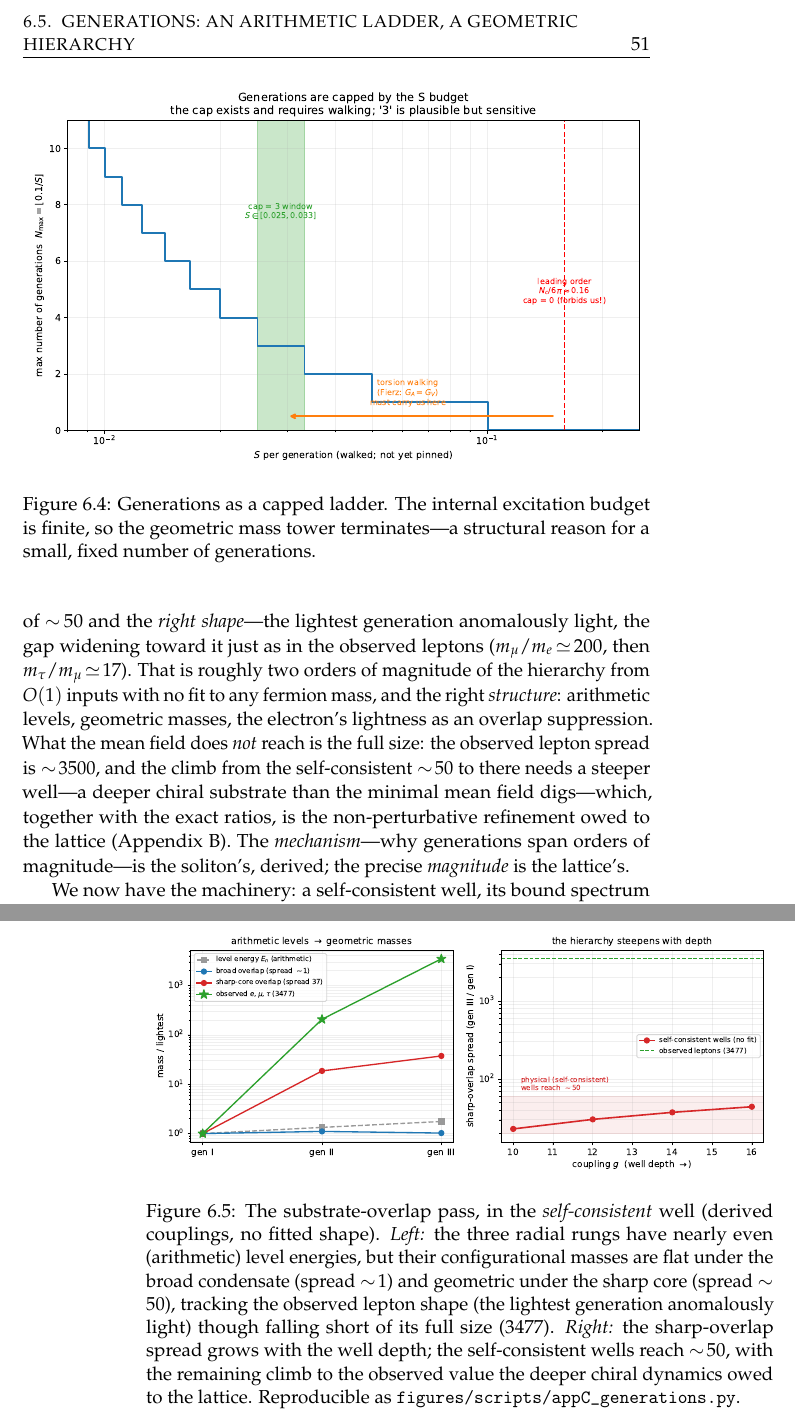
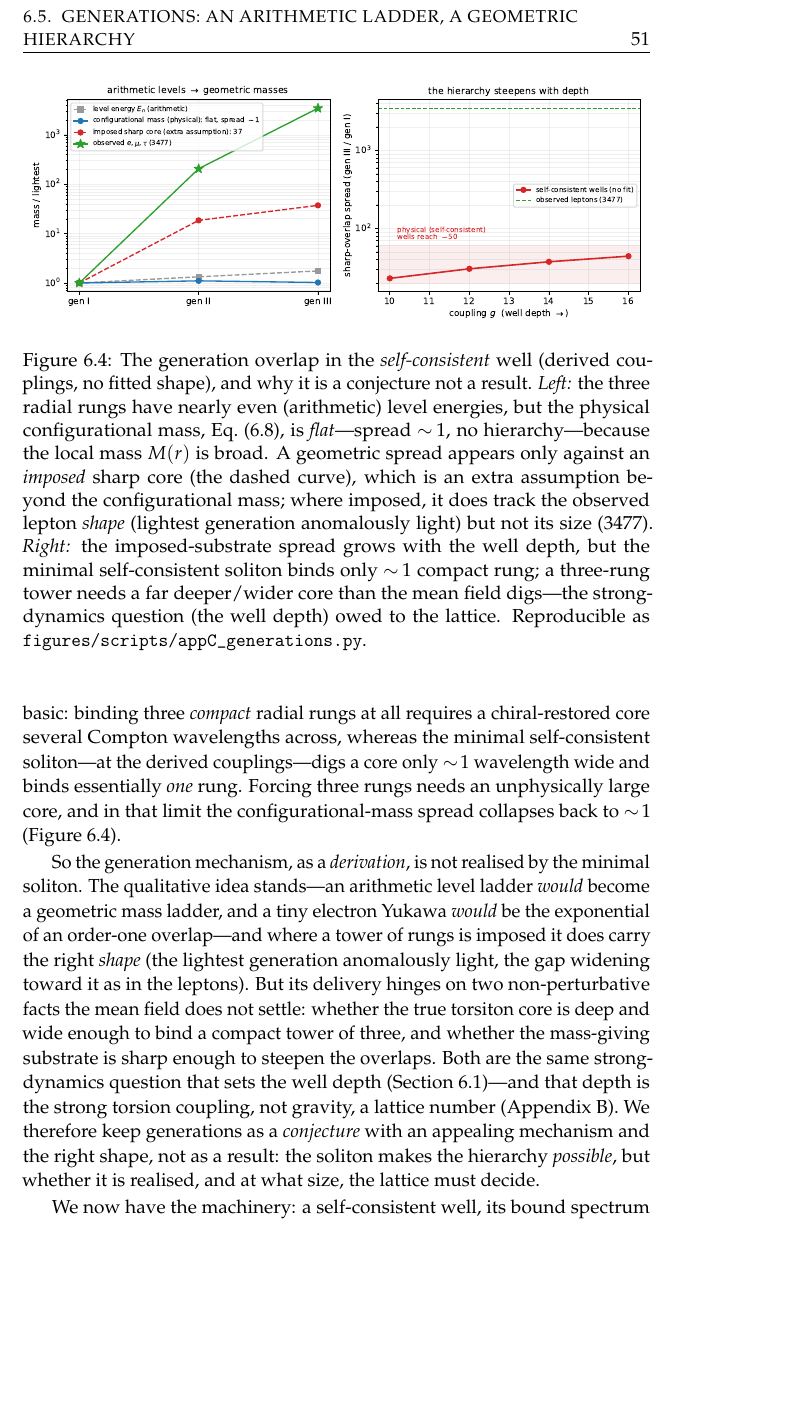
Before and after one commit to gronager/eternal-dawn, a LaTeX thesis (book.tex, which reads chapters/11-solitonic-origin.tex): two parts of pages 63 and 64 of 139 before the commit and part of page 63 of 139 after it, the two joined at a grey line, cut so that both start at the same text, the shorter picture padded with empty space. Compiled offline with pdfLaTeX.

Commit message:
Ch.11: generations are a CONJECTURE, not a derived result -- the firmer ground walks it back
The 1-2 "cheap refinements" (relativistic G^2-F^2 overlap; substrate width from the derived
m_sigma=2M) were supposed to tighten the generation hierarchy. Instead they exposed that the
mechanism does not survive the honest computation:

- The PHYSICAL configurational mass (Eq. configmass, the overlap with the local mass M(r)) gives
  essentially NO hierarchy -- the three rungs land within ~1.5 of each other, because M(r) is
  broad. The big spread (~50) appeared only against an IMPOSED sharp substrate, which is an extra
  assumption, not the configmass.
- Binding three COMPACT radial rungs needs a chiral-restored core several Compton wavelengths
  wide. The minimal self-consistent soliton (derived couplings) binds ~1 compact rung; forcing
  three needs an unphysically large core, in which the configmass spread collapses back to ~1.

So generations-as-radial-rungs is contingent on the non-perturbative well depth (the strong
torsion coupling, not gravity) -- a lattice number. Rewrite Sec. 11.5 to present it as a
conjecture with an appealing mechanism and the right shape, not a result; drop the "capped at
exactly three" figure (also not derived); make the figure + generations.py docstring honest
(configmass flat ~1; the sharp core an imposed assumption). The mechanism makes the hierarchy
possible; whether it is realised, and at what size, the lattice must decide.

https://claude.ai/code/session_01KHNLLZn8gLvp98ZVJaGvEm

```diff
--- a/chapters/11-solitonic-origin.tex
+++ b/chapters/11-solitonic-origin.tex
@@ -257,7 +256 @@ are three families and not thirty.
 
-\begin{figure}[t]
-  \centering
-  \includegraphics[width=\textwidth]{generations_cap}
-  \caption{Generations as a capped ladder. The internal excitation budget is finite, so the
-  geometric mass tower terminates---a structural reason for a small, fixed number of
-  generations.}
@@ -266 +264,7 @@ are three families and not thirty.
+substrate is an extra assumption, not the configurational mass. Second, and more basic: binding
+three \emph{compact} radial rungs at all requires a chiral-restored core several Compton wavelengths
+across, whereas the minimal self-consistent soliton---at the derived couplings---digs a core only
+$\sim\!1$ wavelength wide and binds essentially \emph{one} rung. Forcing three rungs needs an
+unphysically large core, and in that limit the configurational-mass spread collapses back to
+$\sim\!1$ (Figure~\ref{fig:substrate}).
 
@@ -274,26 +271,30 @@ rather than a hand-set toy depth: the lowest three rungs come out arithmetic, th
-masses span only $\sim\!1$, and the sharp-substrate masses are geometric with a spread of
-$\sim\!50$ and the \emph{right shape}---the lightest generation anomalously light, the gap widening
-toward it just as in the observed leptons ($m_\mu/m_e\!\simeq\!200$, then $m_\tau/m_\mu\!\simeq\!17$).
-That is roughly two orders of magnitude of the hierarchy from $O(1)$ inputs with no fit to any
-fermion mass, and the right \emph{structure}: arithmetic levels, geometric masses, the electron's
-lightness as an overlap suppression. What the mean field does \emph{not} reach is the full size: the
-observed lepton spread is $\sim\!3500$, and the climb from the self-consistent $\sim\!50$ to there
-needs a steeper well---a deeper chiral substrate than the minimal mean field digs---which, together
-with the exact ratios, is the non-perturbative refinement owed to the lattice
-(Appendix~\ref{app:lattice}). The \emph{mechanism}---why generations span orders of magnitude---is
-the soliton's, derived; the precise \emph{magnitude} is the lattice's.
+So the generation mechanism, as a \emph{derivation}, is not realised by the minimal soliton. The
+qualitative idea stands---an arithmetic level ladder \emph{would} become a geometric mass ladder, and
+a tiny electron Yukawa \emph{would} be the exponential of an order-one overlap---and where a tower of
+rungs is imposed it does carry the right \emph{shape} (the lightest generation anomalously light, the
+gap widening toward it as in the leptons). But its delivery hinges on two non-perturbative facts the
+mean field does not settle: whether the true torsiton core is deep and wide enough to bind a compact
+tower of three, and whether the mass-giving substrate is sharp enough to steepen the overlaps. Both
+are the same strong-dynamics question that sets the well depth (Section~\ref{sec:ir-potential})---and
+that depth is the strong torsion coupling, not gravity, a lattice number (Appendix~\ref{app:lattice}).
+We therefore keep generations as a \emph{conjecture} with an appealing mechanism and the right shape,
+not as a result: the soliton makes the hierarchy \emph{possible}, but whether it is realised, and at
+what size, the lattice must decide.
 
 \begin{figure}[t]
   \centering
   \includegraphics[width=\textwidth]{generations_overlap}
-  \caption{The substrate-overlap pass, in the \emph{self-consistent} well (derived couplings, no
-  fitted shape). \emph{Left:} the three radial rungs have nearly even (arithmetic) level energies,
-  but their configurational masses are flat under the broad condensate (spread $\sim\!1$) and
-  geometric under the sharp core (spread $\sim\!50$), tracking the observed lepton shape (the
-  lightest generation anomalously light) though falling short of its full size ($3477$).
-  \emph{Right:} the sharp-overlap spread grows with the well depth; the self-consistent wells reach
-  $\sim\!50$, with the remaining climb to the observed value the deeper chiral dynamics owed to the
-  lattice. Reproducible as \texttt{figures/scripts/appC\_generations.py}.}
+  \caption{The generation overlap in the \emph{self-consistent} well (derived couplings, no fitted
+  shape), and why it is a conjecture not a result. \emph{Left:} the three radial rungs have nearly
+  even (arithmetic) level energies, but the physical configurational mass, Eq.~\eqref{eq:configmass},
+  is \emph{flat}---spread $\sim\!1$, no hierarchy---because the local mass $M(r)$ is broad. A
+  geometric spread appears only against an \emph{imposed} sharp core (the dashed curve), which is an
+  extra assumption beyond the configurational mass; where imposed, it does track the observed lepton
+  \emph{shape} (lightest generation anomalously light) but not its size ($3477$). \emph{Right:} the
+  imposed-substrate spread grows with the well depth, but the minimal self-consistent soliton binds
+  only $\sim\!1$ compact rung; a three-rung tower needs a far deeper/wider core than the mean field
+  digs---the strong-dynamics question (the well depth) owed to the lattice. Reproducible as
+  \texttt{figures/scripts/appC\_generations.py}.}
   \label{fig:substrate}
 \end{figure}
 
```
Also changed, not shown: book.pdf, figures/pdf/generations_overlap.pdf, chapters/11-solitonic-origin.tex (37 more changed lines), 2 other files.
